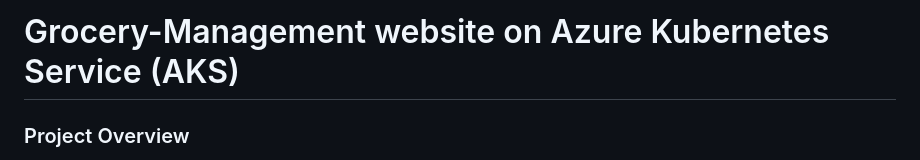
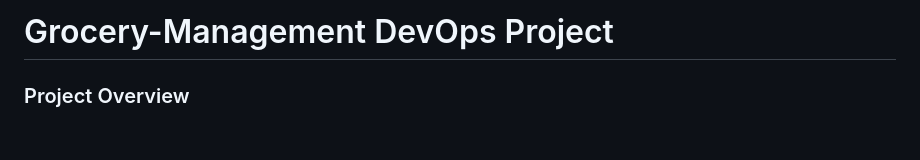
Before and after one commit to tejas-kapade/Grocery-Management-Cloud, a Markdown page: README.md, the part around the change. Drawn GitHub-style; blank space fills up the shorter version.

Commit message:
Update README with project details and instructions

```diff
--- a/README.md
+++ b/README.md
@@ -1,4 +1,4 @@
-# Grocery-Management website on Azure Kubernetes Service (AKS)<br>
+# Grocery-Management DevOps Project <br>
 ### Project Overview <br>
 
 - **Project Name:** Grocery Management
```
